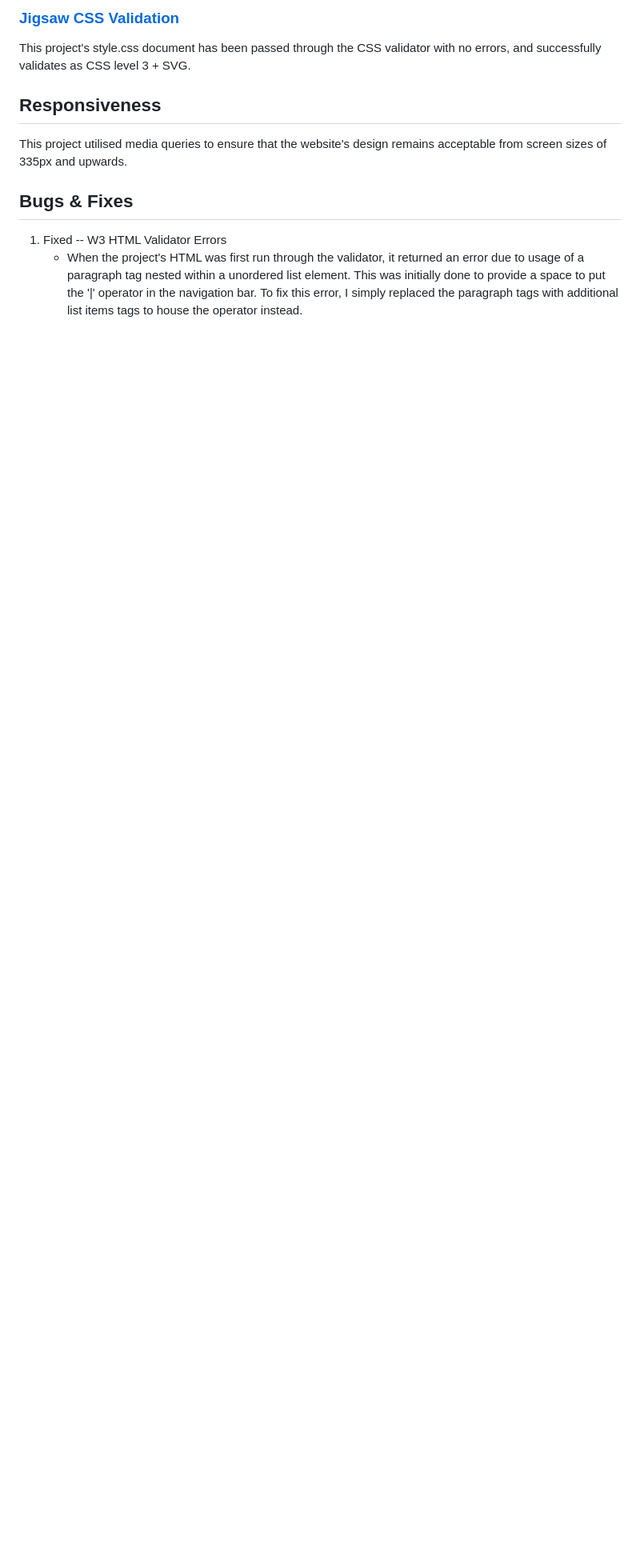
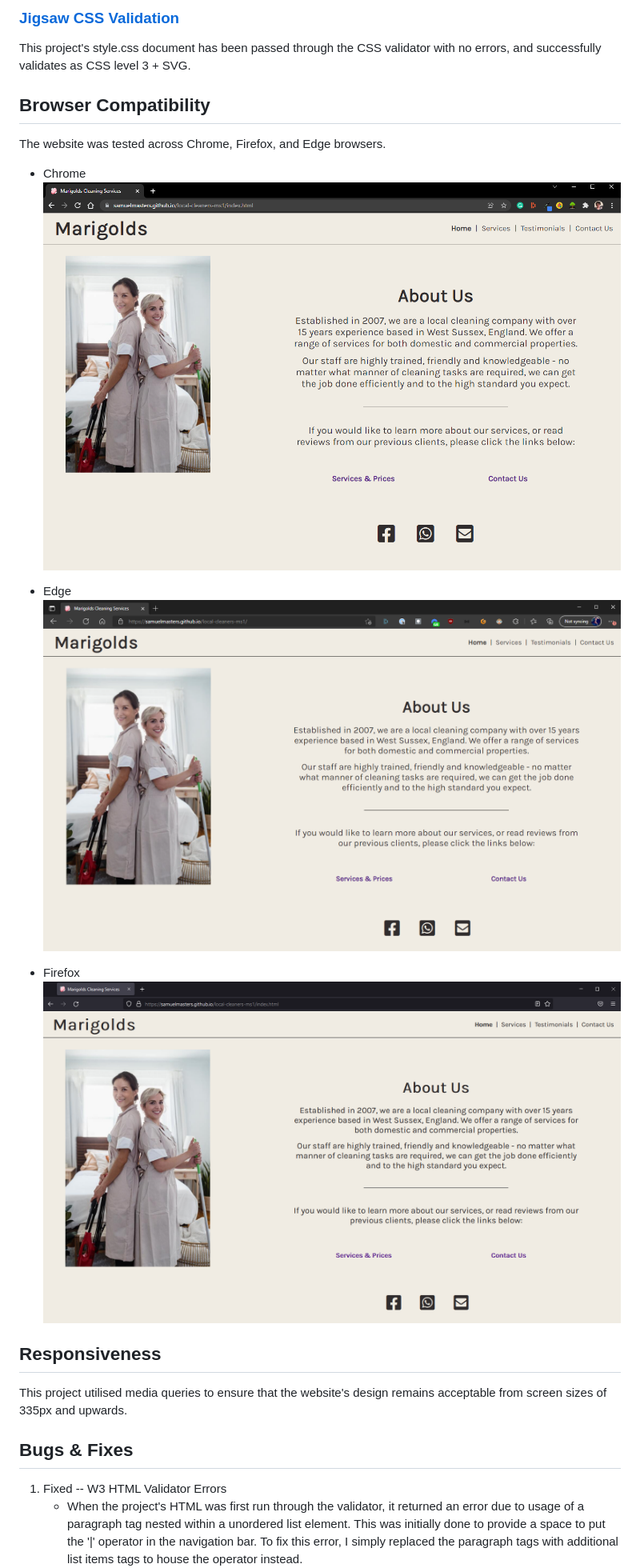
Before and after one commit to SamuelMasters/local-cleaners-ms1, a Markdown page: README.md, the part around the change printed below. Shown: that part at 80% size. Drawn GitHub-style; pictures changed too: assets/testing/chrome-test.png (added), assets/testing/edge-test.png (added), assets/testing/firefox-test.png (added); blank space fills up the shorter version.

```diff
--- a/README.md
+++ b/README.md
@@ -195,6 +199,18 @@ All four HTML documents have passed with no errors.
 ### [Jigsaw CSS Validation](https://jigsaw.w3.org/css-validator/validator?uri=https%3A%2F%2Fsamuelmasters.github.io%2Flocal-cleaners-ms1%2Findex.html&profile=css3svg&usermedium=all&warning=1&vextwarning=&lang=en)
 
 This project's style.css document has been passed through the CSS validator with no errors, and successfully validates as CSS level 3 + SVG.
+
+## Browser Compatibility
+The website was tested across Chrome, Firefox, and Edge browsers.
+
+- Chrome
+![Front page as seen on from the Google Chrome browser.](assets/testing/chrome-test.png)
+
+- Edge
+![Front page as seen from the Microsoft Edge browser.](assets/testing/edge-test.png)
+
+- Firefox
+![Front page as seen from the Mozilla Firefox browser](assets/testing/firefox-test.png)
 
 ## Responsiveness
 
```
Also changed, not shown: other parts of README.md (+44 -5 lines).
